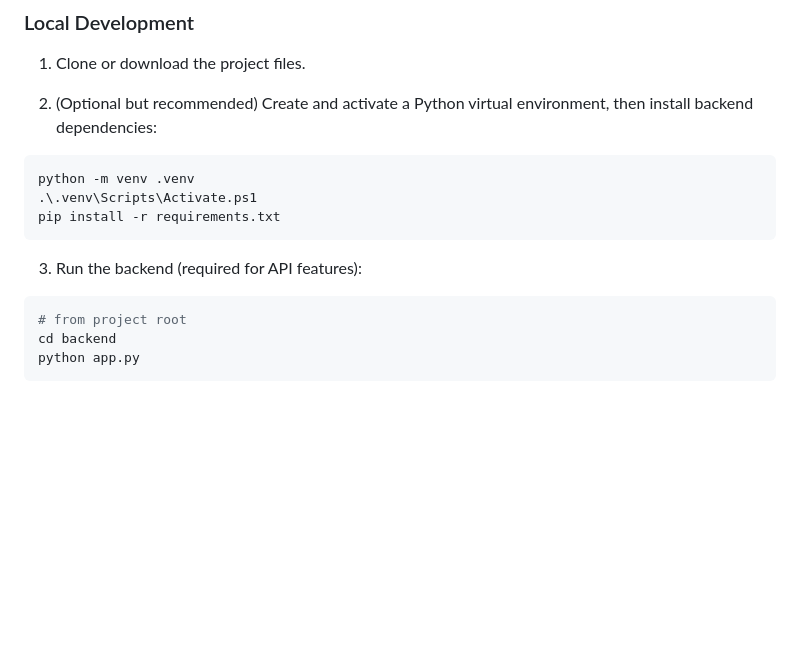
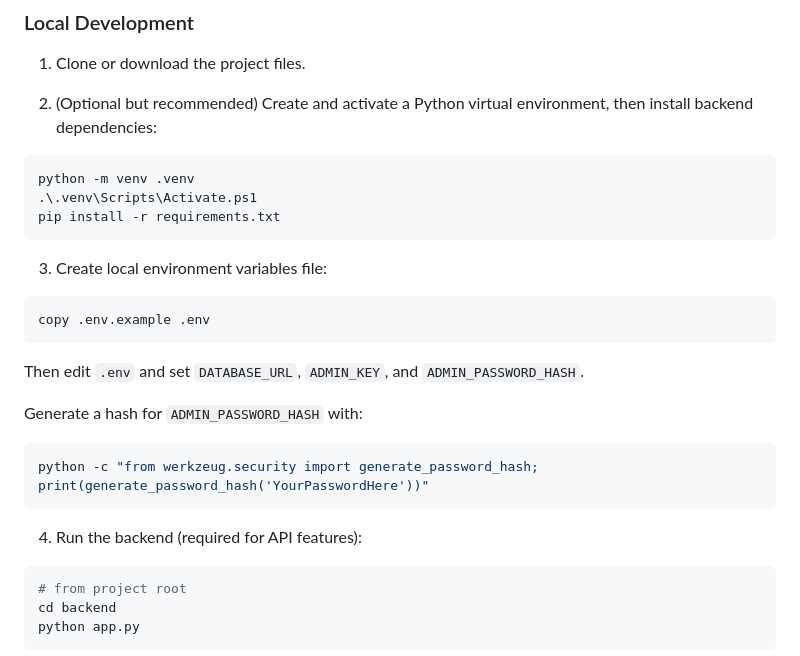
Before and after one commit to fwesh001/Bible-Quiz, a Markdown page: README.md, the part around the change. GitHub-like rendering; blank space fills up the shorter version.

Commit message:
docs: update README to include instructions for creating local environment variables

````diff
--- a/README.md
+++ b/README.md
@@ -36,7 +36,21 @@ python -m venv .venv
 pip install -r requirements.txt
 ```
 
-3. Run the backend (required for API features):
+3. Create local environment variables file:
+
+```powershell
+copy .env.example .env
+```
+
+Then edit `.env` and set `DATABASE_URL`, `ADMIN_KEY`, and `ADMIN_PASSWORD_HASH`.
+
+Generate a hash for `ADMIN_PASSWORD_HASH` with:
+
+```powershell
+python -c "from werkzeug.security import generate_password_hash; print(generate_password_hash('YourPasswordHere'))"
+```
+
+4. Run the backend (required for API features):
 
 ```powershell
 # from project root
````
